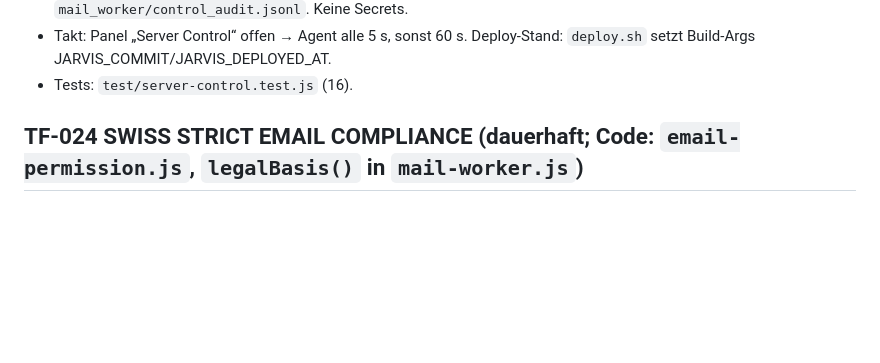
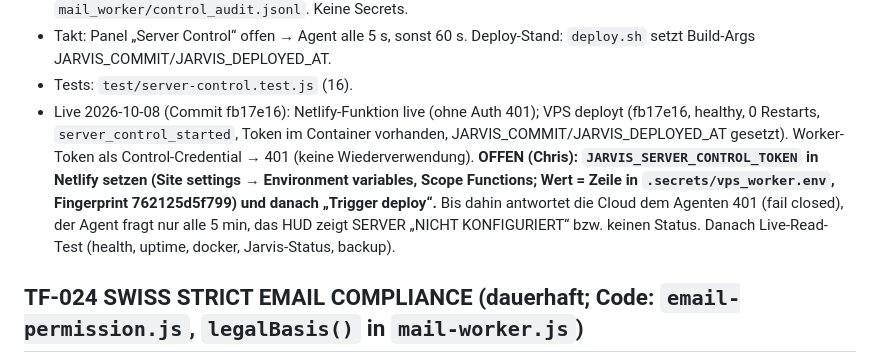
Before and after one commit to ChrisTheKey/Jarvis, a Markdown page: PROJECT_STATE.md, the part around the change. Drawn GitHub-style; blank space fills up the shorter version.

Commit message:
docs(server-control): live deploy state and Netlify token step
Co-Authored-By: Claude Opus 5.5 <noreply@anthropic.com>

```diff
--- a/PROJECT_STATE.md
+++ b/PROJECT_STATE.md
@@ -55,6 +55,11 @@ Blobs `jarvis-server-control`) ← VPS-Agent im Cloud-Core-Prozess holt ab (nur
 - Audit: Cloud (300 Einträge: ts, request_id, action, tier, source, outcome, reason) + VPS `mail_worker/control_audit.jsonl`. Keine Secrets.
 - Takt: Panel „Server Control“ offen → Agent alle 5 s, sonst 60 s. Deploy-Stand: `deploy.sh` setzt Build-Args JARVIS_COMMIT/JARVIS_DEPLOYED_AT.
 - Tests: `test/server-control.test.js` (16).
+- Live 2026-10-08 (Commit fb17e16): Netlify-Funktion live (ohne Auth 401); VPS deployt (fb17e16, healthy, 0 Restarts, `server_control_started`,
+  Token im Container vorhanden, JARVIS_COMMIT/JARVIS_DEPLOYED_AT gesetzt). Worker-Token als Control-Credential → 401 (keine Wiederverwendung).
+  **OFFEN (Chris): `JARVIS_SERVER_CONTROL_TOKEN` in Netlify setzen (Site settings → Environment variables, Scope Functions; Wert = Zeile in
+  `.secrets/vps_worker.env`, Fingerprint 762125d5f799) und danach „Trigger deploy“.** Bis dahin antwortet die Cloud dem Agenten 401 (fail closed),
+  der Agent fragt nur alle 5 min, das HUD zeigt SERVER „NICHT KONFIGURIERT“ bzw. keinen Status. Danach Live-Read-Test (health, uptime, docker, Jarvis-Status, backup).
 
 ## TF-024 SWISS STRICT EMAIL COMPLIANCE (dauerhaft; Code: `email-permission.js`, `legalBasis()` in `mail-worker.js`)
 Tests: `test/swiss-compliance-024.test.js` (16). Gegencheck: Entfernen von HIGH-Pflicht, Public-Source-Sperre, Engine-Delegation in
```
